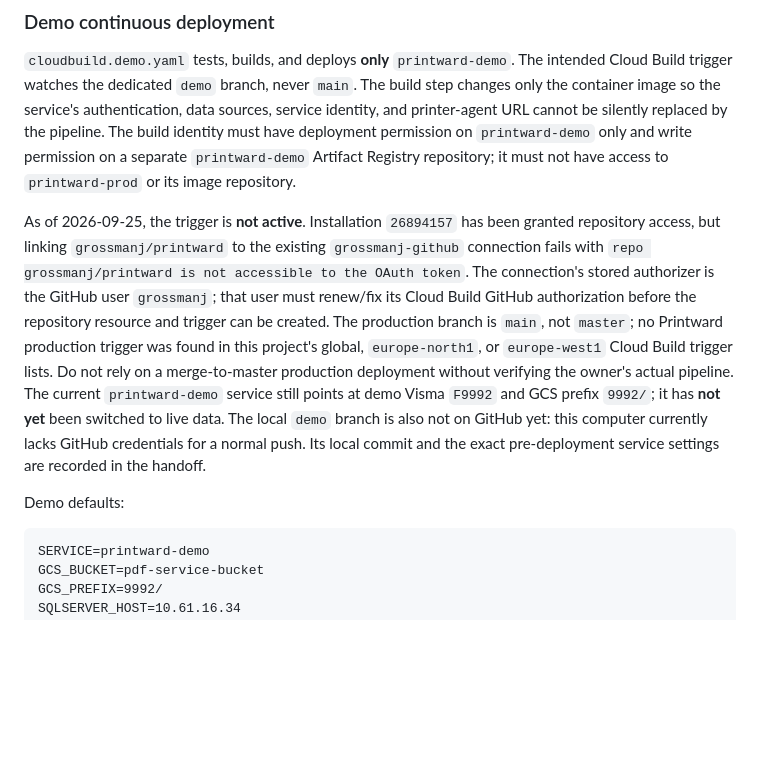
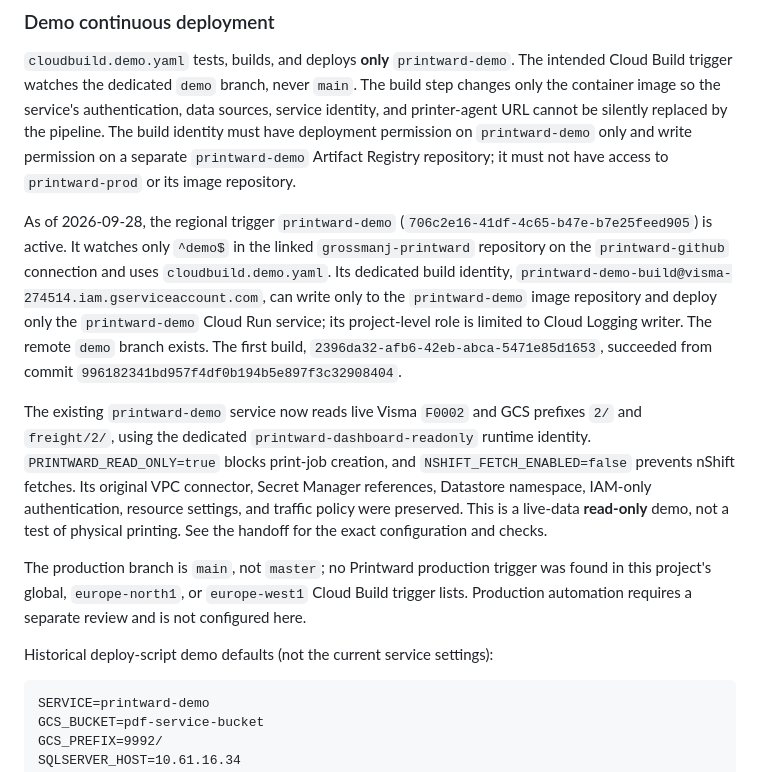
Before and after one commit to grossmanj/printward, a Markdown page: README.md, the part around the change. Rendered like a GitHub page; blank space fills up the shorter version.

Commit message:
Document demo deployment and verification

````diff
--- a/README.md
+++ b/README.md
@@ -434,23 +434,32 @@ permission on `printward-demo` only and write permission on a separate
 `printward-demo` Artifact Registry repository; it must not have access to
 `printward-prod` or its image repository.
 
-As of 2026-09-25, the trigger is **not active**. Installation `26894157` has
-been granted repository access, but linking `grossmanj/printward` to the
-existing `grossmanj-github` connection fails with `repo grossmanj/printward is
-not accessible to the OAuth token`. The connection's stored authorizer is the
-GitHub user `grossmanj`; that user must renew/fix its Cloud Build GitHub
-authorization before the repository resource and trigger can be created.
-The production branch is `main`, not `master`; no
-Printward production trigger was found in this project's global,
-`europe-north1`, or `europe-west1` Cloud Build trigger lists. Do not rely on a
-merge-to-master production deployment without verifying the owner's actual
-pipeline. The current `printward-demo` service still points at demo Visma
-`F9992` and GCS prefix `9992/`; it has **not yet** been switched to live data.
-The local `demo` branch is also not on GitHub yet: this computer currently
-lacks GitHub credentials for a normal push. Its local commit and the exact
-pre-deployment service settings are recorded in the handoff.
+As of 2026-09-28, the regional trigger `printward-demo`
+(`706c2e16-41df-4c65-b47e-b7e25feed905`) is active. It watches only
+`^demo$` in the linked `grossmanj-printward` repository on the
+`printward-github` connection and uses `cloudbuild.demo.yaml`. Its dedicated
+build identity, `printward-demo-build@visma-274514.iam.gserviceaccount.com`,
+can write only to the `printward-demo` image repository and deploy only the
+`printward-demo` Cloud Run service; its project-level role is limited to
+Cloud Logging writer. The remote `demo` branch exists. The first build,
+`2396da32-afb6-42eb-abca-5471e85d1653`, succeeded from commit
+`996182341bd957f4df0b194b5e897f3c32908404`.
 
-Demo defaults:
+The existing `printward-demo` service now reads live Visma `F0002` and GCS
+prefixes `2/` and `freight/2/`, using the dedicated
+`printward-dashboard-readonly` runtime identity. `PRINTWARD_READ_ONLY=true`
+blocks print-job creation, and `NSHIFT_FETCH_ENABLED=false` prevents nShift
+fetches. Its original VPC connector, Secret Manager references, Datastore
+namespace, IAM-only authentication, resource settings, and traffic policy were
+preserved. This is a live-data **read-only** demo, not a test of physical
+printing. See the handoff for the exact configuration and checks.
+
+The production branch is `main`, not `master`; no Printward production trigger
+was found in this project's global, `europe-north1`, or `europe-west1` Cloud
+Build trigger lists. Production automation requires a separate review and is
+not configured here.
+
+Historical deploy-script demo defaults (not the current service settings):
 
 ```text
 SERVICE=printward-demo
````
Also changed, not shown: docs/agent-handoff.md (+58 -0 lines).
